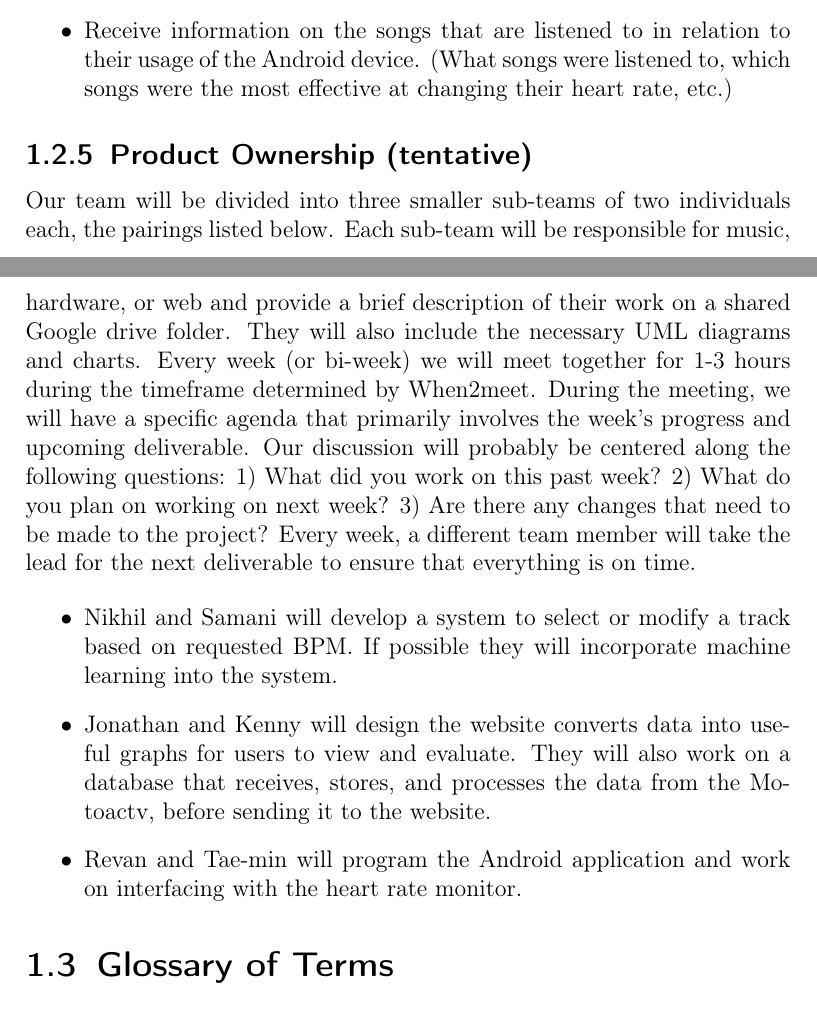
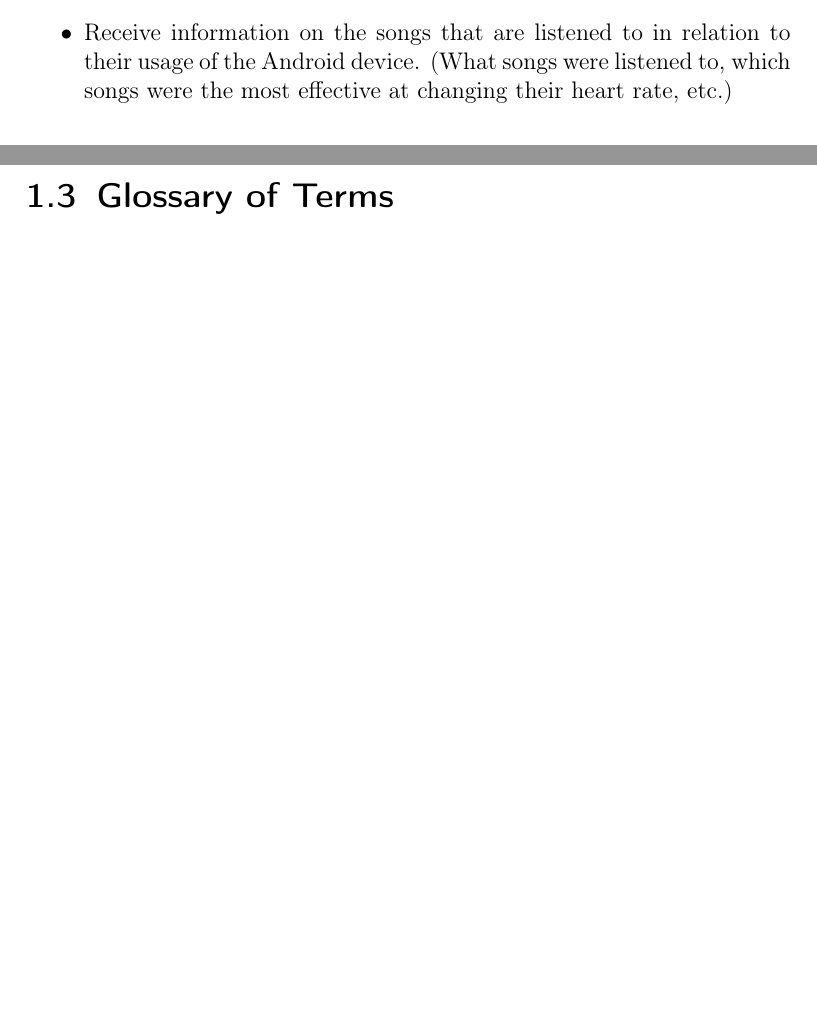
Before and after one commit to revan/HeartRateAdjuster, a LaTeX document (report.tex): two parts of pages 13 and 14 of 60, joined at a grey line, cut so that both start at the same text, the shorter picture padded with empty space. Compiled offline with pdfLaTeX.

Commit message:
deleted extra product ownership section

```diff
--- a/report.tex
+++ b/report.tex
@@ -106,15 +106,6 @@ songs, and then display suitable graphs once the workout is completed.
 	\item The software will select and play music according to the user's current heart rate in real-time as it receives information from the connected heart rate monitor.
 	\item Music will be delivered through the headphone jack on the Android device or through any bluetooth device.
 	\item Receive information on the songs that are listened to in relation to their usage of the Android device. (What songs were listened to, which songs were the most effective at changing their heart rate, etc.)
-\end{itemize}
-
-\subsection{Product Ownership (tentative)}
-Our team will be divided into three smaller sub-teams of two individuals each, the pairings listed below. Each sub-team will be responsible for music, hardware, or web and provide a brief description of their work on a shared Google drive folder. They will also include the necessary UML diagrams and charts. Every week (or bi-week) we will meet together for 1-3 hours during the timeframe determined by When2meet. During the meeting, we will have a specific agenda that primarily involves the week's progress and upcoming deliverable. Our discussion will probably be centered along the following questions: 1) What did you work on this past week? 2) What do you plan on working on next week? 3) Are there any changes that need to be made to the project? Every week, a different team member will take the lead for the next deliverable to ensure that everything is on time.
-
-\begin{itemize}
-	\item Nikhil and Samani will develop a system to select or modify a track based on requested BPM. If possible they will incorporate machine learning into the system.
-	\item Jonathan and Kenny will design the website converts data into useful graphs for users to view and evaluate. They will also work on a database that receives, stores, and processes the data from the Motoactv, before sending it to the website.
-	\item Revan and Tae-min will program the Android application and work on interfacing with the heart rate monitor.
 \end{itemize}
 
 \section{Glossary of Terms}
```
